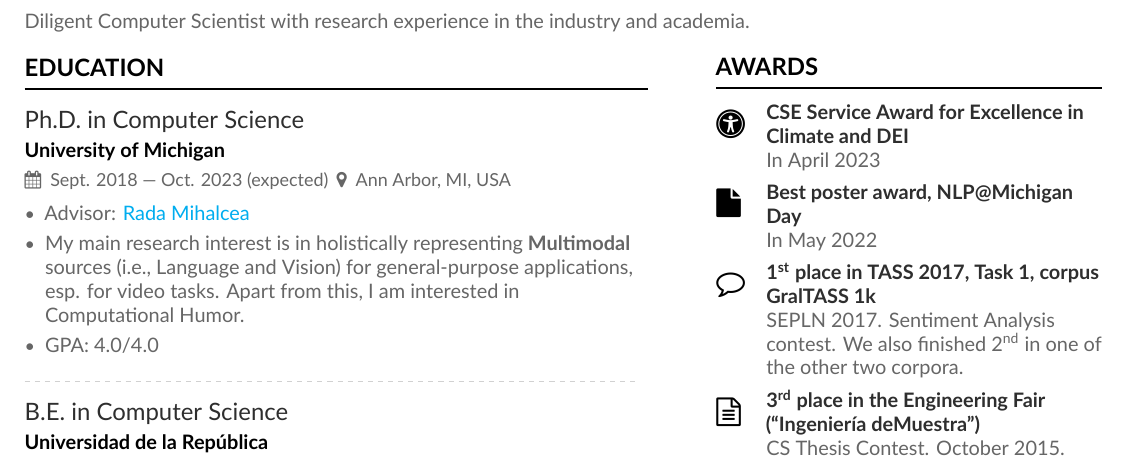
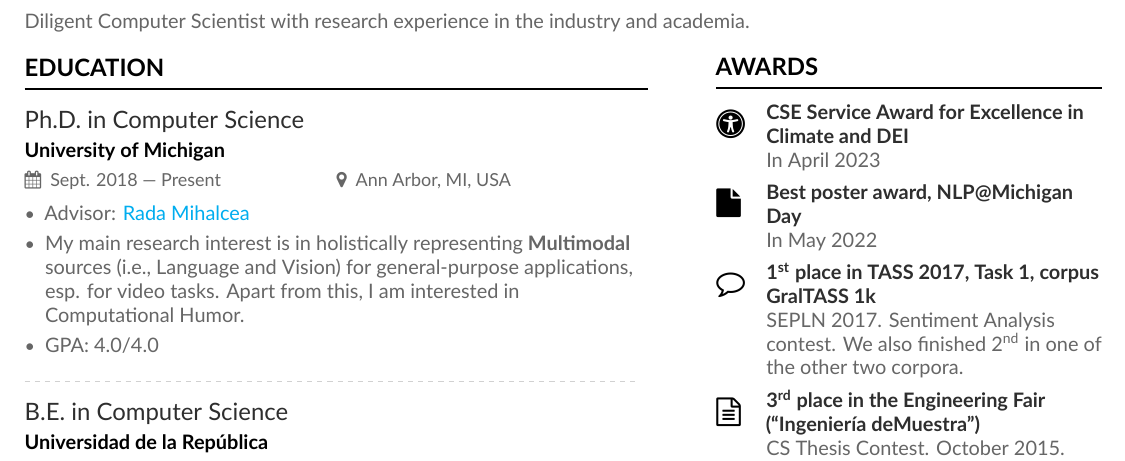
Before and after one commit to bryant1410/resume, a LaTeX CV (main.tex): part of page 1 of 4, cut so that both start at the same text. Compiled offline with XeLaTeX.

Commit message:
Update PhD program dates

```diff
--- a/main.tex
+++ b/main.tex
@@ -78,7 +78,7 @@ Diligent Computer Scientist with research experience in the industry and academi
 
 \cvsection[page1sidebar]{Education}
 
-\cvevent{Ph.D.\ in Computer Science}{University of Michigan}{Sept. 2018 --- Oct. 2023 (expected)}{Ann Arbor, MI, USA}
+\cvevent{Ph.D.\ in Computer Science}{University of Michigan}{Sept. 2018 --- Present}{Ann Arbor, MI, USA}
 
 \begin{itemize}
   \item Advisor: \href{https://web.eecs.umich.edu/~mihalcea/}{Rada Mihalcea}
```
